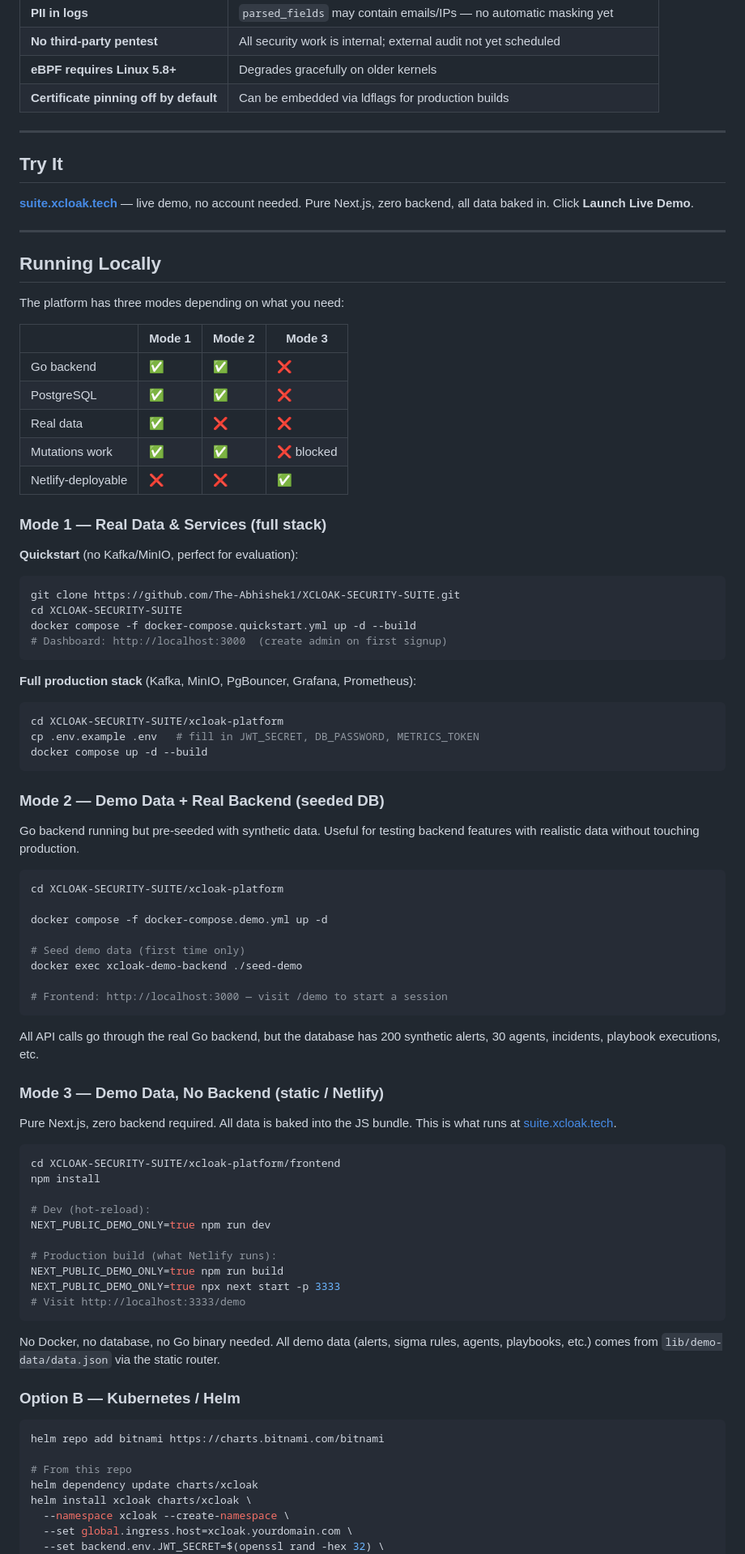
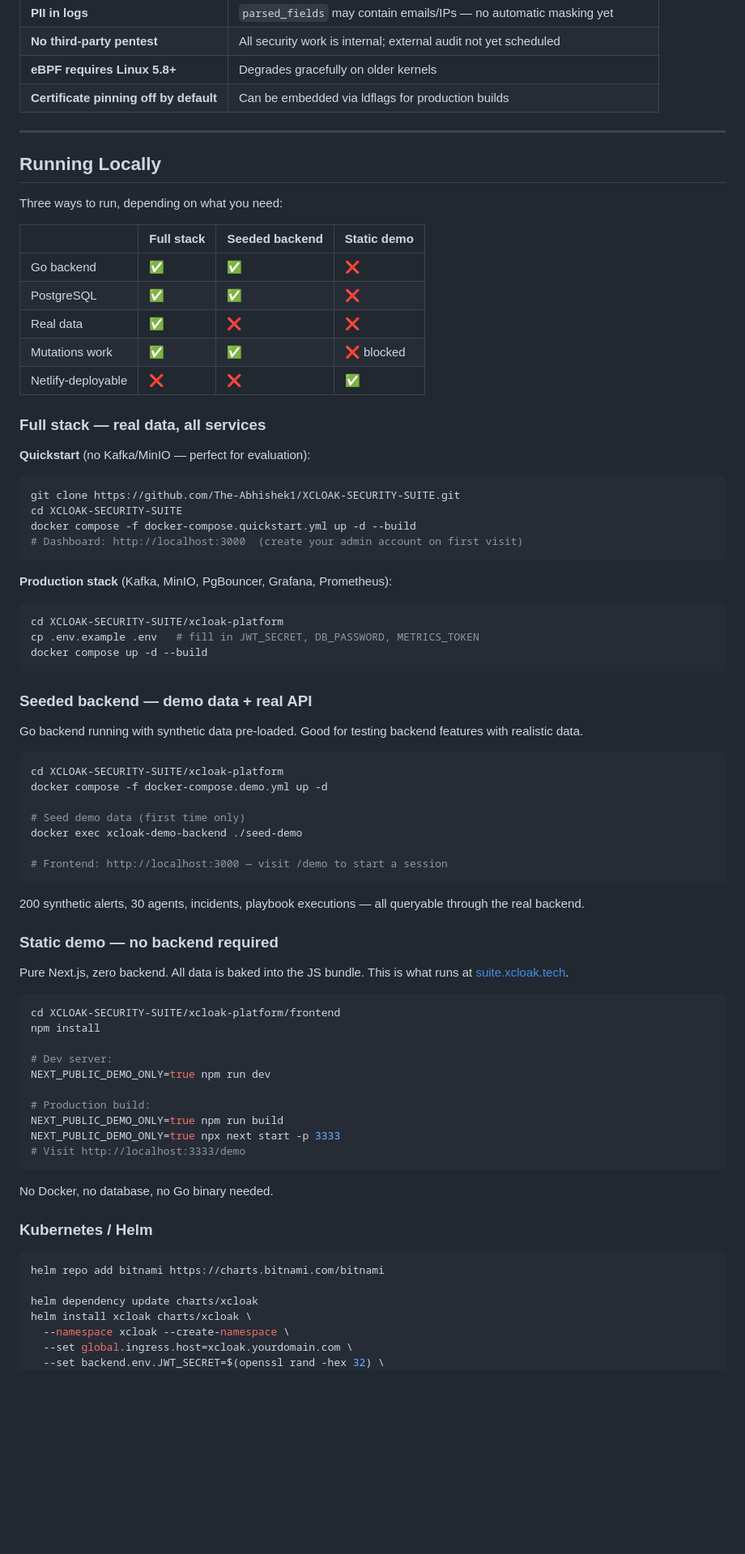
Before and after one commit to The-Abhishek1/XCLOAK-SECURITY-SUITE, a Markdown page: README.md, the part around one of its changes. Shown at 81% size. Rendered like a GitHub page; blank space fills up the shorter version.

````diff
--- a/README.md
+++ b/README.md
@@ -109,17 +116,11 @@ docker compose -f docker-compose.quickstart.yml up -d --build
 
 ---
 
-## Try It
-
-**[suite.xcloak.tech](https://suite.xcloak.tech)** — live demo, no account needed. Pure Next.js, zero backend, all data baked in. Click **Launch Live Demo**.
-
----
-
 ## Running Locally
 
-The platform has three modes depending on what you need:
+Three ways to run, depending on what you need:
 
-| | Mode 1 | Mode 2 | Mode 3 |
+| | Full stack | Seeded backend | Static demo |
 |---|---|---|---|
 | Go backend | ✅ | ✅ | ❌ |
 | PostgreSQL | ✅ | ✅ | ❌ |
@@ -127,18 +128,18 @@ The platform has three modes depending on what you need:
 | Mutations work | ✅ | ✅ | ❌ blocked |
 | Netlify-deployable | ❌ | ❌ | ✅ |
 
-### Mode 1 — Real Data & Services (full stack)
+### Full stack — real data, all services
 
-**Quickstart** (no Kafka/MinIO, perfect for evaluation):
+**Quickstart** (no Kafka/MinIO — perfect for evaluation):
 
 ```bash
 git clone https://github.com/The-Abhishek1/XCLOAK-SECURITY-SUITE.git
 cd XCLOAK-SECURITY-SUITE
 docker compose -f docker-compose.quickstart.yml up -d --build
-# Dashboard: http://localhost:3000  (create admin on first signup)
+# Dashboard: http://localhost:3000  (create your admin account on first visit)
 ```
 
-**Full production stack** (Kafka, MinIO, PgBouncer, Grafana, Prometheus):
+**Production stack** (Kafka, MinIO, PgBouncer, Grafana, Prometheus):
 
 ```bash
 cd XCLOAK-SECURITY-SUITE/xcloak-platform
@@ -146,13 +147,12 @@ cp .env.example .env   # fill in JWT_SECRET, DB_PASSWORD, METRICS_TOKEN
 docker compose up -d --build
 ```
 
-### Mode 2 — Demo Data + Real Backend (seeded DB)
+### Seeded backend — demo data + real API
 
-Go backend running but pre-seeded with synthetic data. Useful for testing backend features with realistic data without touching production.
+Go backend running with synthetic data pre-loaded. Good for testing backend features with realistic data.
 
 ```bash
 cd XCLOAK-SECURITY-SUITE/xcloak-platform
-
 docker compose -f docker-compose.demo.yml up -d
 
 # Seed demo data (first time only)
@@ -161,33 +161,32 @@ docker exec xcloak-demo-backend ./seed-demo
 # Frontend: http://localhost:3000 — visit /demo to start a session
 ```
 
-All API calls go through the real Go backend, but the database has 200 synthetic alerts, 30 agents, incidents, playbook executions, etc.
+200 synthetic alerts, 30 agents, incidents, playbook executions — all queryable through the real backend.
 
-### Mode 3 — Demo Data, No Backend (static / Netlify)
+### Static demo — no backend required
 
-Pure Next.js, zero backend required. All data is baked into the JS bundle. This is what runs at [suite.xcloak.tech](https://suite.xcloak.tech/demo).
+Pure Next.js, zero backend. All data is baked into the JS bundle. This is what runs at [suite.xcloak.tech](https://suite.xcloak.tech/demo).
 
 ```bash
 cd XCLOAK-SECURITY-SUITE/xcloak-platform/frontend
 npm install
 
-# Dev (hot-reload):
+# Dev server:
 NEXT_PUBLIC_DEMO_ONLY=true npm run dev
 
-# Production build (what Netlify runs):
+# Production build:
 NEXT_PUBLIC_DEMO_ONLY=true npm run build
 NEXT_PUBLIC_DEMO_ONLY=true npx next start -p 3333
 # Visit http://localhost:3333/demo
 ```
 
-No Docker, no database, no Go binary needed. All demo data (alerts, sigma rules, agents, playbooks, etc.) comes from `lib/demo-data/data.json` via the static router.
+No Docker, no database, no Go binary needed.
 
-### Option B — Kubernetes / Helm
+### Kubernetes / Helm
 
 ```bash
 helm repo add bitnami https://charts.bitnami.com/bitnami
 
-# From this repo
 helm dependency update charts/xcloak
 helm install xcloak charts/xcloak \
   --namespace xcloak --create-namespace \
````
Also changed, not shown: other parts of README.md (+21 -15 lines).
